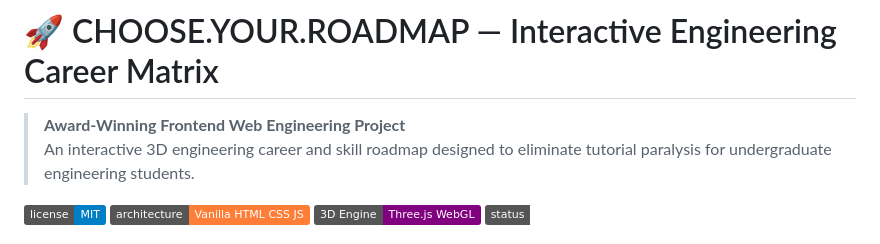
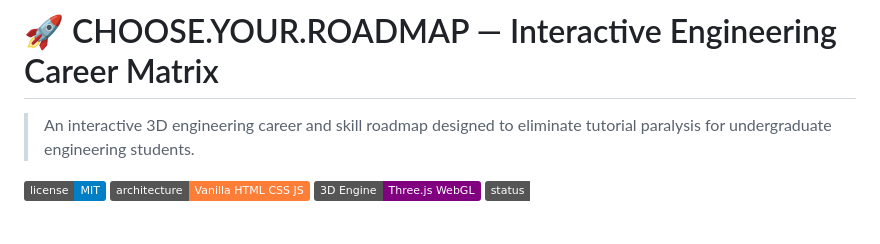
Before and after one commit to shahrukhkathat199/myfirstrepo, a Markdown page: README.md, the part around the change. Rendered like a GitHub page; badges without logos.

Commit message:
docs: remove award-winning phrasing from README

```diff
--- a/README.md
+++ b/README.md
@@ -1,6 +1,5 @@
 # 🚀 CHOOSE.YOUR.ROADMAP — Interactive Engineering Career Matrix
 
-> **Award-Winning Frontend Web Engineering Project**
 > An interactive 3D engineering career and skill roadmap designed to eliminate tutorial paralysis for undergraduate engineering students.
 
 ![License](https://img.shields.io/badge/license-MIT-blue.svg)
```
